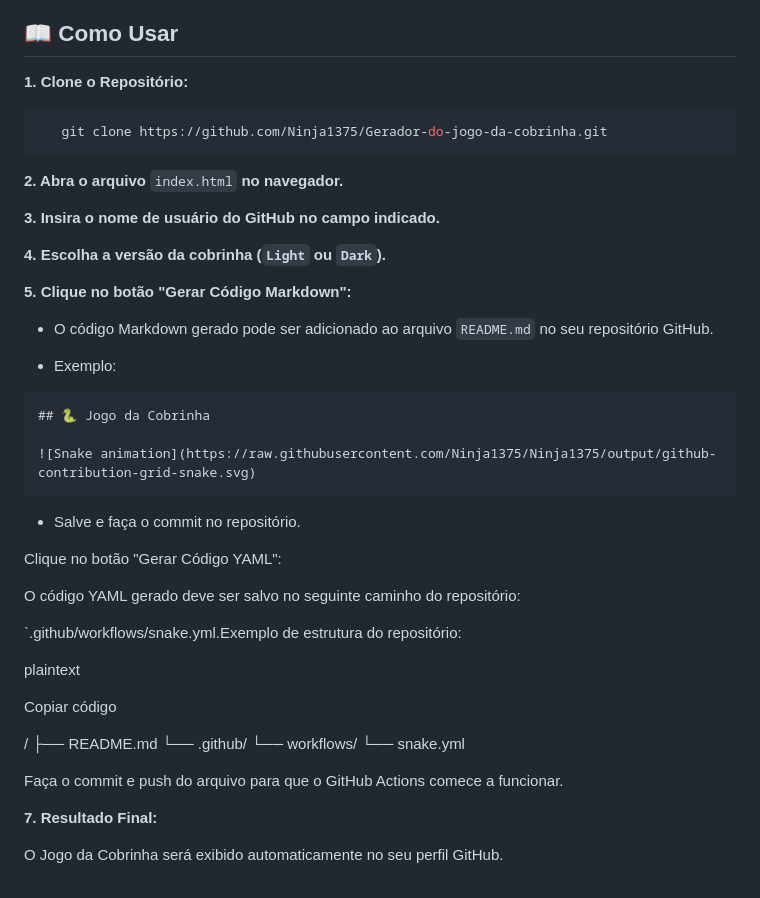
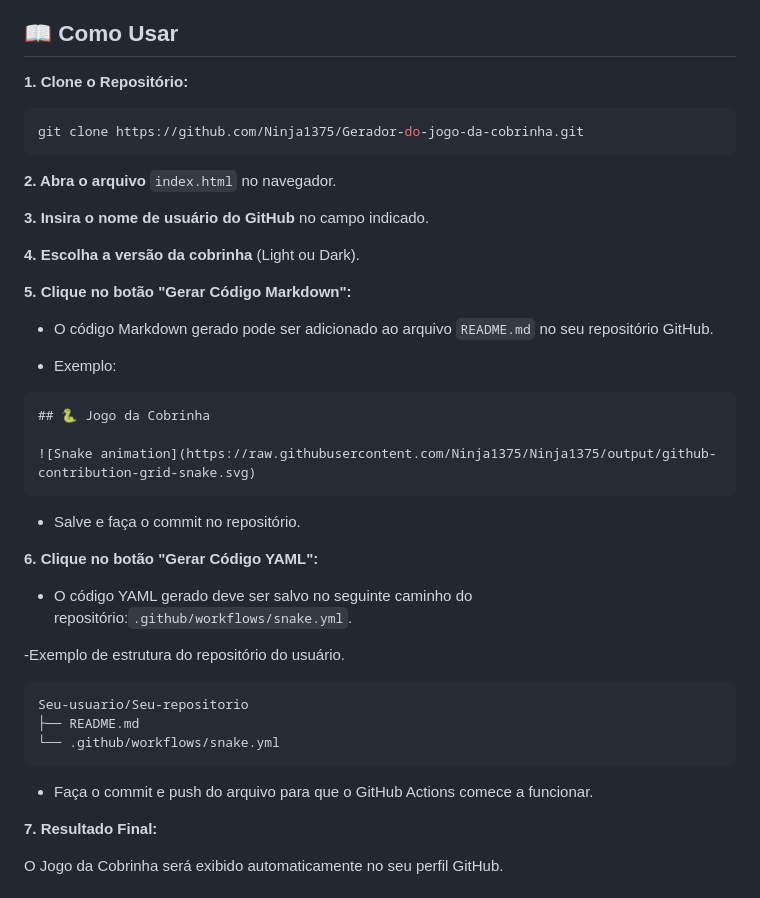
Before and after one commit to Ninja1375/Gerador-do-jogo-da-cobrinha, a Markdown page: README.md, the part around the change. Rendered like a GitHub page.

````diff
--- a/README.md
+++ b/README.md
@@ -28,15 +28,15 @@ Este projeto permite que você crie facilmente o Jogo da Cobrinha animado a part
 
 **1. Clone o Repositório:**
 
-```bash
+   ```bash
    git clone https://github.com/Ninja1375/Gerador-do-jogo-da-cobrinha.git
-```
+   ```
 
-**2. Abra o arquivo** `index.html` **no navegador.**
+**2. Abra o arquivo** `index.html` no navegador.
 
-**3. Insira o nome de usuário do GitHub no campo indicado.**
+**3. Insira o nome de usuário do GitHub** no campo indicado.
 
-**4. Escolha a versão da cobrinha (`Light` ou `Dark`).**
+**4. Escolha a versão da cobrinha** (Light ou Dark).
 
 **5. Clique no botão "Gerar Código Markdown":**
 
@@ -52,19 +52,20 @@ Este projeto permite que você crie facilmente o Jogo da Cobrinha animado a part
 
 - Salve e faça o commit no repositório.
 
-Clique no botão "Gerar Código YAML":
+**6. Clique no botão "Gerar Código YAML":**
 
-O código YAML gerado deve ser salvo no seguinte caminho do repositório:
+- O código YAML gerado deve ser salvo no seguinte caminho do repositório:`.github/workflows/snake.yml`.
 
-`.github/workflows/snake.yml.Exemplo de estrutura do repositório:
+-Exemplo de estrutura do repositório do usuário.
 
-plaintext
+```plaintext
+Seu-usuario/Seu-repositorio
+├── README.md
+└── .github/workflows/snake.yml
+```
 
-Copiar código
 
-/ ├── README.md └── .github/ └── workflows/ └── snake.yml
-
-Faça o commit e push do arquivo para que o GitHub Actions comece a funcionar.
+- Faça o commit e push do arquivo para que o GitHub Actions comece a funcionar.
 
 **7. Resultado Final:**
 
````
